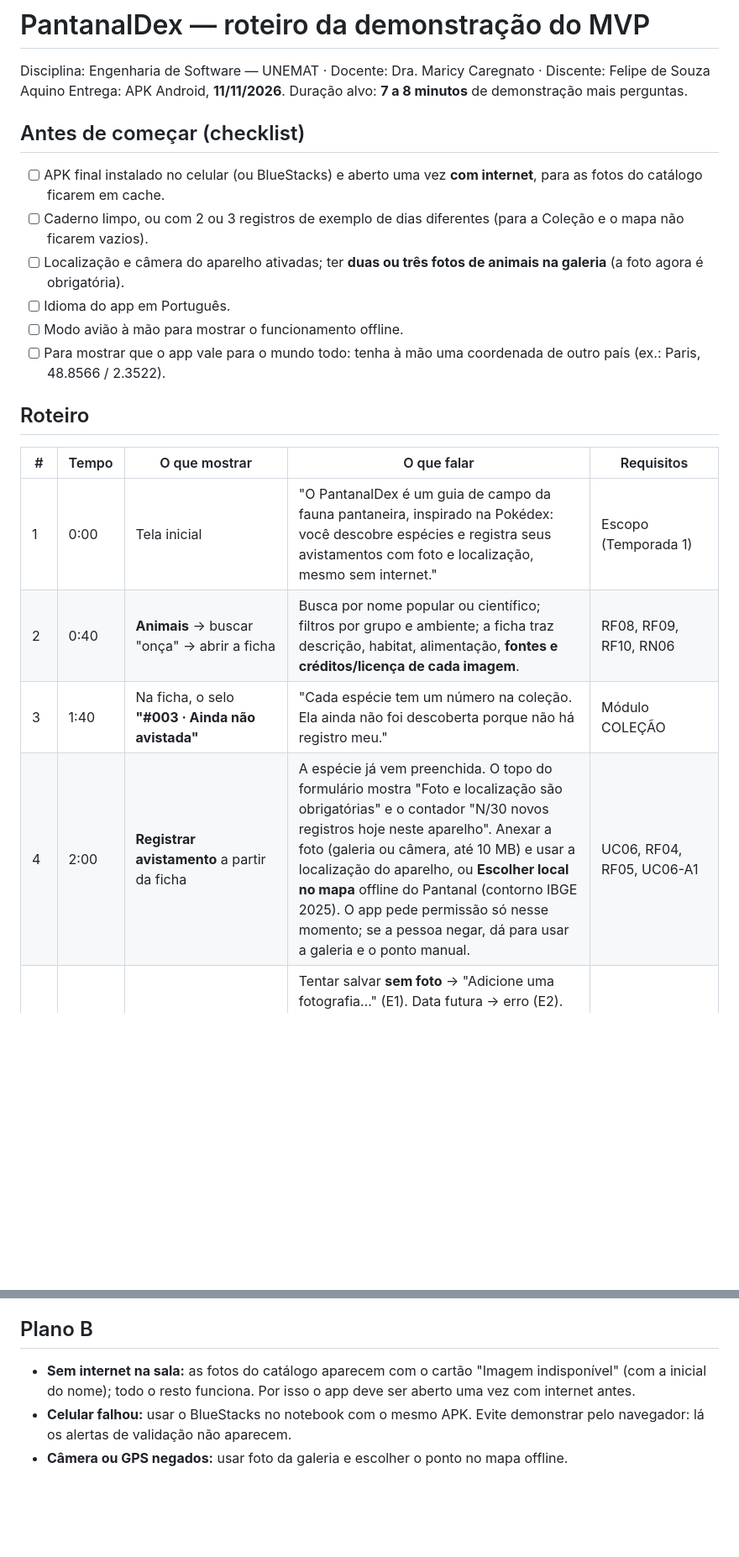
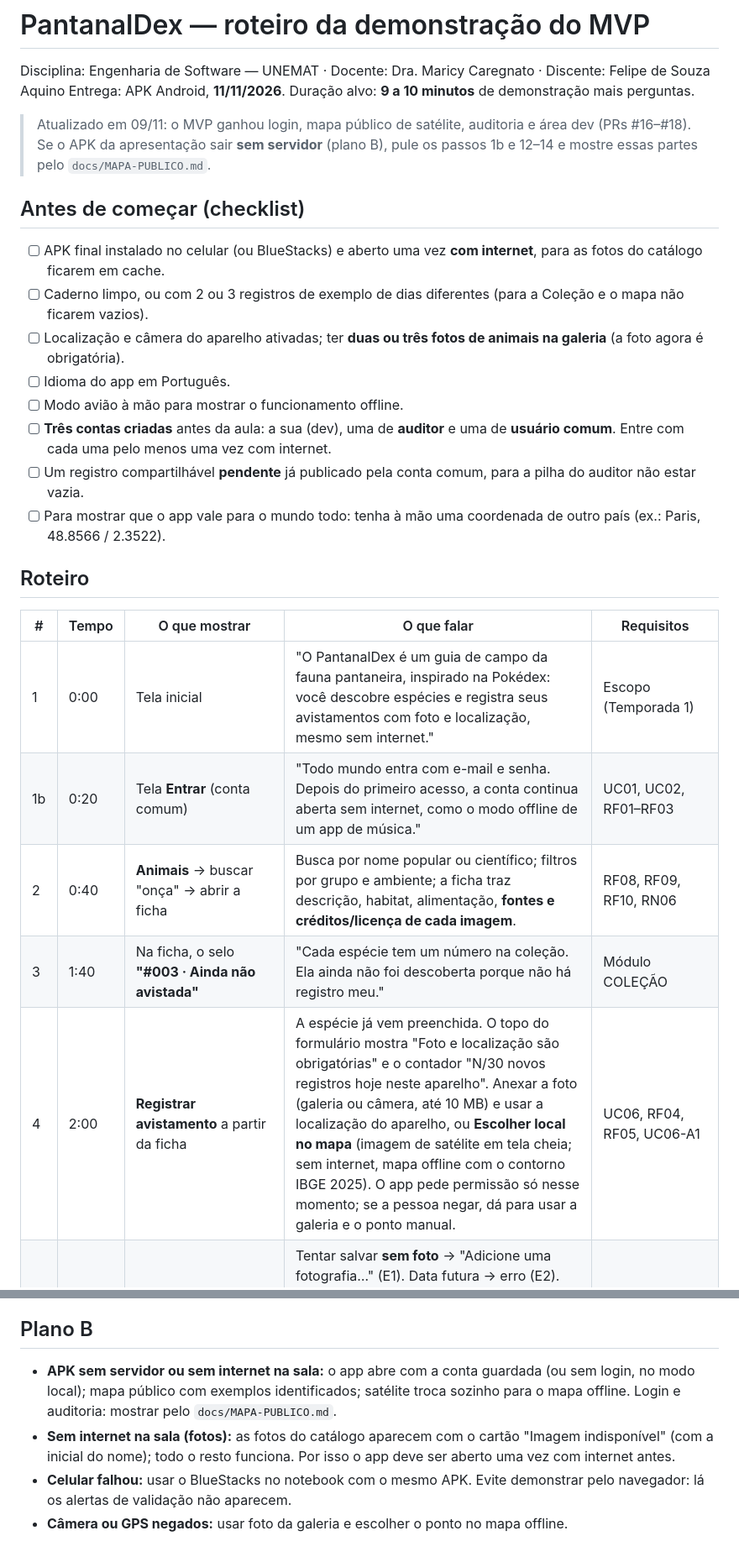
Before and after one commit to Souzzao/pantanal-dex, a Markdown page: docs/ROTEIRO-DEMO.md, 2 parts joined by grey strips. Shown at 84% size. Rendered like a GitHub page; blank space fills up the shorter version.

```diff
--- a/docs/ROTEIRO-DEMO.md
+++ b/docs/ROTEIRO-DEMO.md
@@ -1,7 +1,9 @@
 # PantanalDex — roteiro da demonstração do MVP
 
 Disciplina: Engenharia de Software — UNEMAT · Docente: Dra. Maricy Caregnato · Discente: Felipe de Souza Aquino
-Entrega: APK Android, **11/11/2026**. Duração alvo: **7 a 8 minutos** de demonstração mais perguntas.
+Entrega: APK Android, **11/11/2026**. Duração alvo: **9 a 10 minutos** de demonstração mais perguntas.
+
+> Atualizado em 09/11: o MVP ganhou login, mapa público de satélite, auditoria e área dev (PRs #16–#18). Se o APK da apresentação sair **sem servidor** (plano B), pule os passos 1b e 12–14 e mostre essas partes pelo `docs/MAPA-PUBLICO.md`.
 
 ## Antes de começar (checklist)
 
@@ -10,6 +12,8 @@ Entrega: APK Android, **11/11/2026**. Duração alvo: **7 a 8 minutos** de demon
 - [ ] Localização e câmera do aparelho ativadas; ter **duas ou três fotos de animais na galeria** (a foto agora é obrigatória).
 - [ ] Idioma do app em Português.
 - [ ] Modo avião à mão para mostrar o funcionamento offline.
+- [ ] **Três contas criadas** antes da aula: a sua (dev), uma de **auditor** e uma de **usuário comum**. Entre com cada uma pelo menos uma vez com internet.
+- [ ] Um registro compartilhável **pendente** já publicado pela conta comum, para a pilha do auditor não estar vazia.
 - [ ] Para mostrar que o app vale para o mundo todo: tenha à mão uma coordenada de outro país (ex.: Paris, 48.8566 / 2.3522).
 
 ## Roteiro
@@ -17,9 +21,10 @@ Entrega: APK Android, **11/11/2026**. Duração alvo: **7 a 8 minutos** de demon
 | # | Tempo | O que mostrar | O que falar | Requisitos |
 |---|---|---|---|---|
 | 1 | 0:00 | Tela inicial | "O PantanalDex é um guia de campo da fauna pantaneira, inspirado na Pokédex: você descobre espécies e registra seus avistamentos com foto e localização, mesmo sem internet." | Escopo (Temporada 1) |
+| 1b | 0:20 | Tela **Entrar** (conta comum) | "Todo mundo entra com e-mail e senha. Depois do primeiro acesso, a conta continua aberta sem internet, como o modo offline de um app de música." | UC01, UC02, RF01–RF03 |
 | 2 | 0:40 | **Animais** → buscar "onça" → abrir a ficha | Busca por nome popular ou científico; filtros por grupo e ambiente; a ficha traz descrição, habitat, alimentação, **fontes e créditos/licença de cada imagem**. | RF08, RF09, RF10, RN06 |
 | 3 | 1:40 | Na ficha, o selo **"#003 · Ainda não avistada"** | "Cada espécie tem um número na coleção. Ela ainda não foi descoberta porque não há registro meu." | Módulo COLEÇÃO |
-| 4 | 2:00 | **Registrar avistamento** a partir da ficha | A espécie já vem preenchida. O topo do formulário mostra "Foto e localização são obrigatórias" e o contador "N/30 novos registros hoje neste aparelho". Anexar a foto (galeria ou câmera, até 10 MB) e usar a localização do aparelho, ou **Escolher local no mapa** offline do Pantanal (contorno IBGE 2025). O app pede permissão só nesse momento; se a pessoa negar, dá para usar a galeria e o ponto manual. | UC06, RF04, RF05, UC06-A1 |
+| 4 | 2:00 | **Registrar avistamento** a partir da ficha | A espécie já vem preenchida. O topo do formulário mostra "Foto e localização são obrigatórias" e o contador "N/30 novos registros hoje neste aparelho". Anexar a foto (galeria ou câmera, até 10 MB) e usar a localização do aparelho, ou **Escolher local no mapa** (imagem de satélite em tela cheia; sem internet, mapa offline com o contorno IBGE 2025). O app pede permissão só nesse momento; se a pessoa negar, dá para usar a galeria e o ponto manual. | UC06, RF04, RF05, UC06-A1 |
 | 5 | 3:00 | Exceções do UC06 e alcance mundial | Tentar salvar **sem foto** → "Adicione uma fotografia…" (E1). Data futura → erro (E2). Explicar o limite de 30 novos registros por dia (E4) e as observações com no máximo 500 caracteres. **Escolher local no mapa** → afastar com "−" até o mundo e marcar outro país: o app aceita registros de qualquer lugar; o Pantanal é só o recorte do catálogo deste MVP. | UC06 E1, E2, E4, RN-01, RN-02, RN-05, RNF05 |
 | 6 | 3:40 | Escolha **Pessoal / Compartilhável** e salvar → aparece **"Nova espécie descoberta! #003 · Onça-pintada"** | "A coordenada exata fica só no aparelho; registros compartilháveis saem arredondados para uma célula de 0,1° (~11 km), protegendo espécies sensíveis contra caça e tráfico." Ao salvar, o aviso de descoberta aparece no topo. | RN03, RF11, RNF07, módulo COLEÇÃO |
 | 7 | 4:20 | Novo registro com **"Não sei"** (UC06-A2) | Registrar um animal que a pessoa não identificou. Ele entra no caderno como "Espécie não identificada". | UC06-A2 |
@@ -47,6 +56,7 @@ A especificação completa tem 15 RFs, 10 RNFs e 10 RNs para um sistema com serv
 
 ## Plano B
 
-- **Sem internet na sala:** as fotos do catálogo aparecem com o cartão "Imagem indisponível" (com a inicial do nome); todo o resto funciona. Por isso o app deve ser aberto uma vez com internet antes.
+- **APK sem servidor ou sem internet na sala:** o app abre com a conta guardada (ou sem login, no modo local); mapa público com exemplos identificados; satélite troca sozinho para o mapa offline. Login e auditoria: mostrar pelo `docs/MAPA-PUBLICO.md`.
+- **Sem internet na sala (fotos):** as fotos do catálogo aparecem com o cartão "Imagem indisponível" (com a inicial do nome); todo o resto funciona. Por isso o app deve ser aberto uma vez com internet antes.
 - **Celular falhou:** usar o BlueStacks no notebook com o mesmo APK. Evite demonstrar pelo navegador: lá os alertas de validação não aparecem.
 - **Câmera ou GPS negados:** usar foto da galeria e escolher o ponto no mapa offline.
```
Also changed, not shown: other parts of docs/ROTEIRO-DEMO.md (+12 -8 lines).
